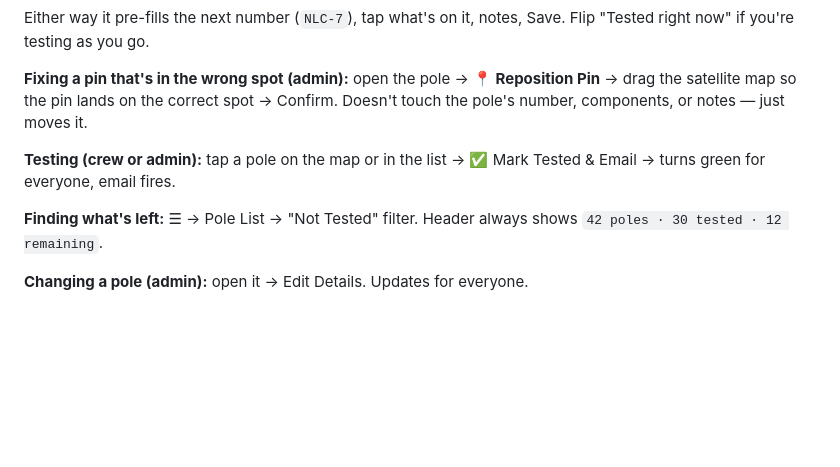
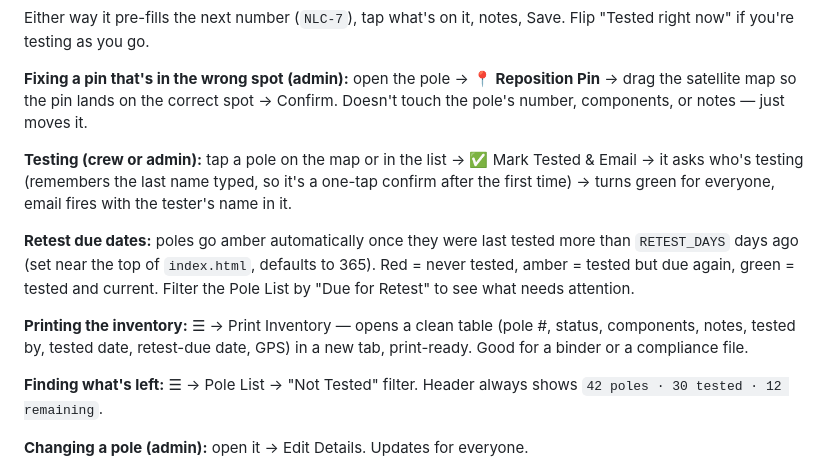
Before and after one commit to climber1125/Nlc-pole-yard, a Markdown page: README.md, the part around the change. GitHub-like rendering; blank space fills up the shorter version.

Commit message:
Add tested-by, retest dates, print inventory: README.md

```diff
--- a/README.md
+++ b/README.md
@@ -70,7 +70,11 @@ Either way it pre-fills the next number (`NLC-7`), tap what's on it, notes, Save
 
 **Fixing a pin that's in the wrong spot (admin):** open the pole → **📍 Reposition Pin** → drag the satellite map so the pin lands on the correct spot → Confirm. Doesn't touch the pole's number, components, or notes — just moves it.
 
-**Testing (crew or admin):** tap a pole on the map or in the list → ✅ Mark Tested & Email → turns green for everyone, email fires.
+**Testing (crew or admin):** tap a pole on the map or in the list → ✅ Mark Tested & Email → it asks who's testing (remembers the last name typed, so it's a one-tap confirm after the first time) → turns green for everyone, email fires with the tester's name in it.
+
+**Retest due dates:** poles go amber automatically once they were last tested more than `RETEST_DAYS` days ago (set near the top of `index.html`, defaults to 365). Red = never tested, amber = tested but due again, green = tested and current. Filter the Pole List by "Due for Retest" to see what needs attention.
+
+**Printing the inventory:** ☰ → Print Inventory — opens a clean table (pole #, status, components, notes, tested by, tested date, retest-due date, GPS) in a new tab, print-ready. Good for a binder or a compliance file.
 
 **Finding what's left:** ☰ → Pole List → "Not Tested" filter. Header always shows `42 poles · 30 tested · 12 remaining`.
 
```
